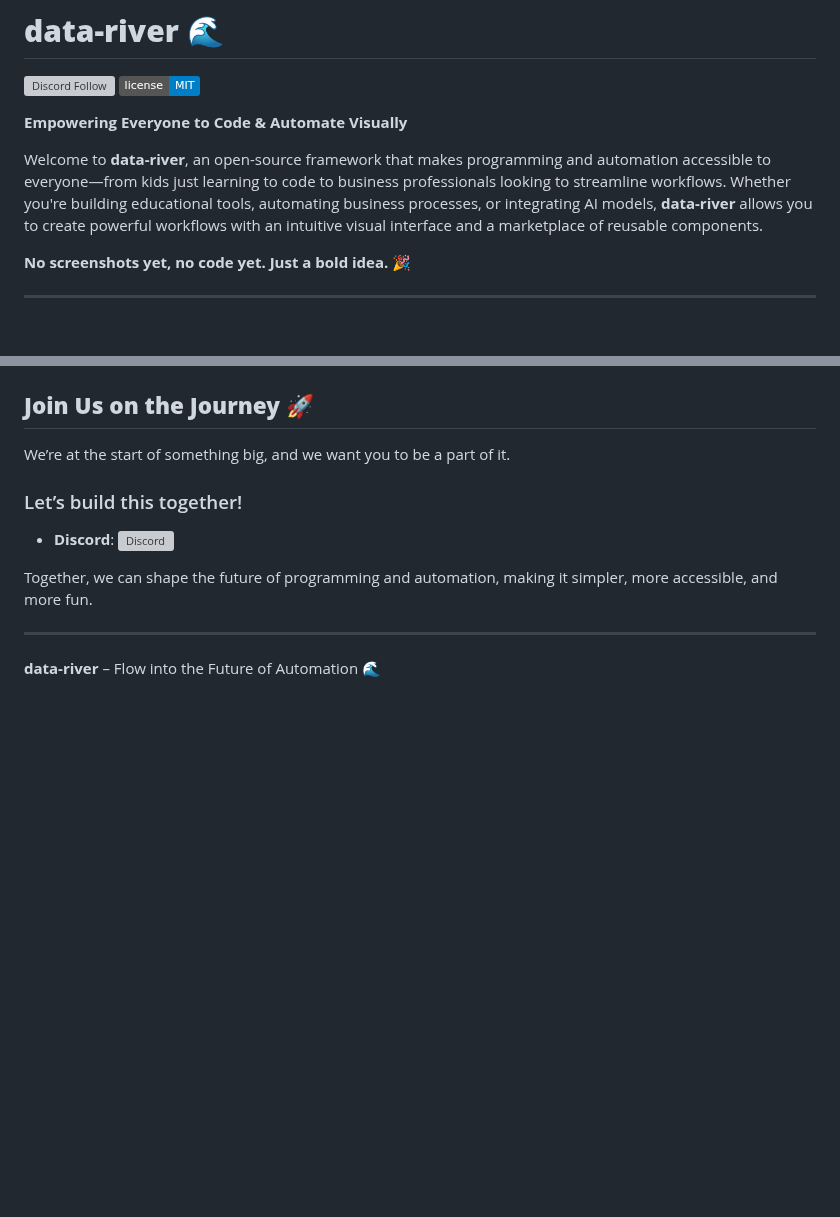
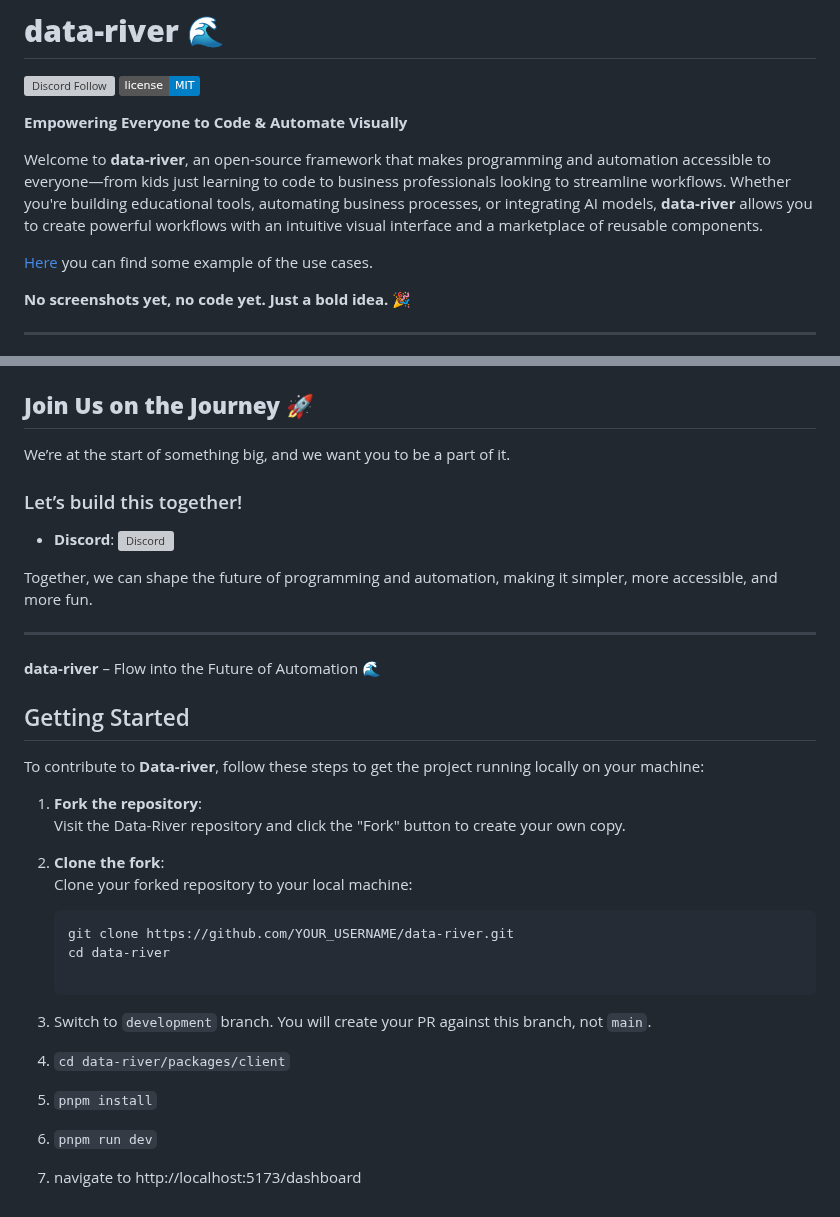
Before and after one commit to softflow24/data-river, a Markdown page: README.md, 2 parts joined by grey strips. GitHub-like rendering; badges without logos; blank space fills up the shorter version; grey boxes are pictures that could not be loaded.

Commit message:
Update README.md (#61)
* Update README.md

* Create USE_CASE_EXAMPLES.md

* Update README.md

* Update README.md

---------

Co-authored-by: c0rtexR <180119760+c0rtexR@users.noreply.github.com>

````diff
--- a/README.md
+++ b/README.md
@@ -6,6 +6,8 @@
 **Empowering Everyone to Code & Automate Visually**
 
 Welcome to **data-river**, an open-source framework that makes programming and automation accessible to everyone—from kids just learning to code to business professionals looking to streamline workflows. Whether you're building educational tools, automating business processes, or integrating AI models, **data-river** allows you to create powerful workflows with an intuitive visual interface and a marketplace of reusable components.
+
+[Here](https://github.com/softflow24/data-river/blob/main/USE_CASE_EXAMPLES.md) you can find some example of the use cases.
 
 **No screenshots yet, no code yet. Just a bold idea.** 🎉
 
@@ -93,3 +95,24 @@ Together, we can shape the future of programming and automation, making it simpl
 ---
 
 **data-river** – Flow into the Future of Automation 🌊
+
+## Getting Started
+
+To contribute to **Data-river**, follow these steps to get the project running locally on your machine:
+
+1. **Fork the repository**:
+   Visit the Data-River repository and click the "Fork" button to create your own copy.
+
+2. **Clone the fork**:
+   Clone your forked repository to your local machine:
+
+   ```bash
+   git clone https://github.com/YOUR_USERNAME/data-river.git
+   cd data-river
+
+   ```
+3. Switch to ```development``` branch. You will create your PR against this branch, not ```main```.
+4. ```cd data-river/packages/client```
+5. ```pnpm install```
+6. ```pnpm run dev```
+7. navigate to http://localhost:5173/dashboard
````
Also changed, not shown: other parts of README.md (+1 -1 lines), USE_CASE_EXAMPLES.md (added, +157 -0 lines).
